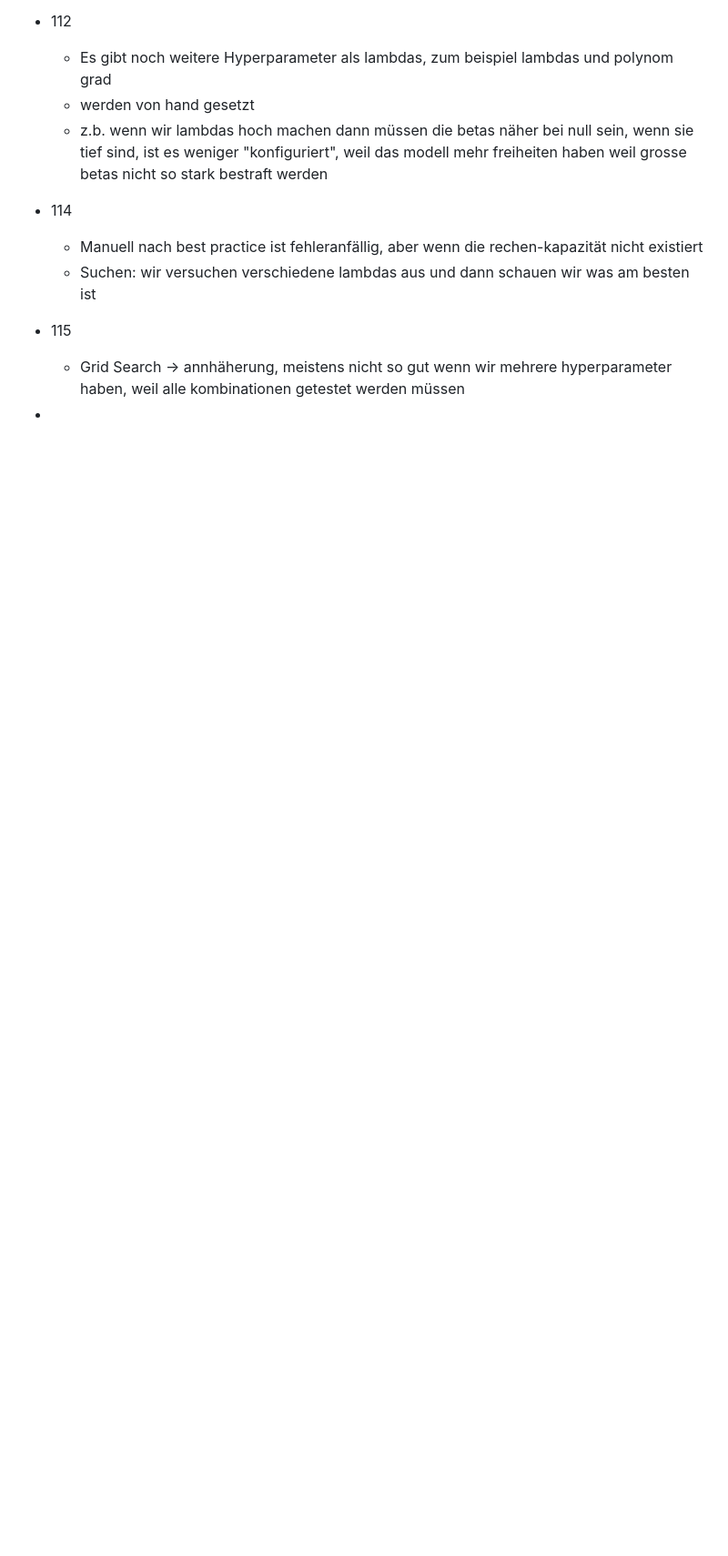
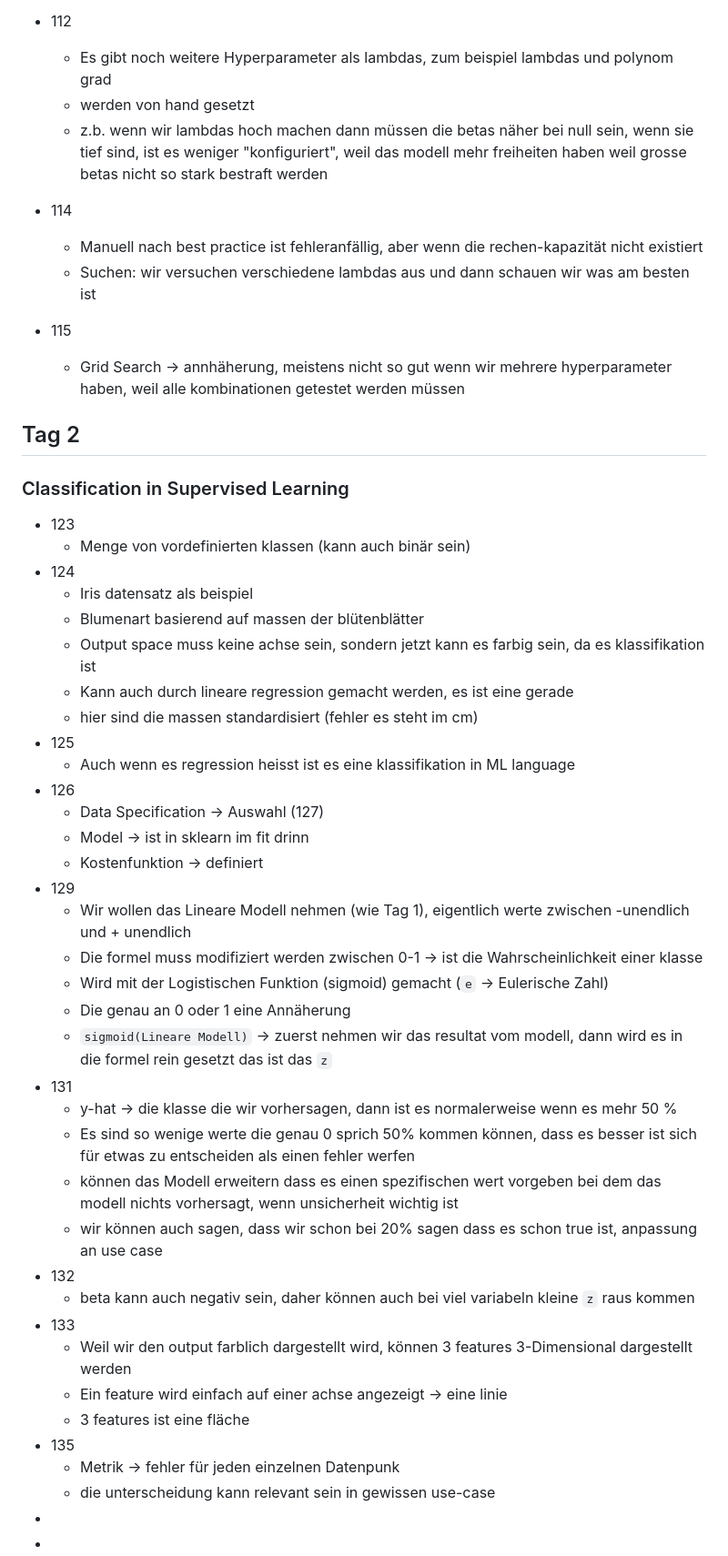
Before and after one commit to Nora-Olivia-Ammann/cas_data_science, a Markdown page: 0_Notes/09_Machine_Learning.md, the part around one of its changes. Shown at 91% size. Drawn GitHub-style; blank space fills up the shorter version.

```diff
--- a/0_Notes/09_Machine_Learning.md
+++ b/0_Notes/09_Machine_Learning.md
@@ -289,4 +308,45 @@
   - Suchen: wir versuchen verschiedene lambdas aus und dann schauen wir was am besten ist
 - 115
   - Grid Search -> annhäherung, meistens nicht so gut wenn wir mehrere hyperparameter haben, weil alle kombinationen getestet werden müssen
+
+
+## Tag 2
+
+### Classification in Supervised Learning
+
+- 123
+  - Menge von vordefinierten klassen (kann auch binär sein)
+- 124
+  - Iris datensatz als beispiel
+  - Blumenart basierend auf massen der blütenblätter
+  - Output space muss keine achse sein, sondern jetzt kann es farbig sein, da es klassifikation ist
+  - Kann auch durch lineare regression gemacht werden, es ist eine gerade
+  - hier sind die massen standardisiert (fehler es steht im cm)
+- 125
+  - Auch wenn es regression heisst ist es eine klassifikation in ML language
+- 126
+  - Data Specification -> Auswahl (127)
+  - Model -> ist in sklearn im fit drinn
+  - Kostenfunktion -> definiert
+- 129
+  - Wir wollen das Lineare Modell nehmen (wie Tag 1), eigentlich werte zwischen -unendlich und + unendlich
+  - Die formel muss modifiziert werden zwischen 0-1 -> ist die Wahrscheinlichkeit einer klasse
+  - Wird mit der Logistischen Funktion (sigmoid) gemacht (`e` -> Eulerische Zahl)
+  - Die genau an 0 oder 1 eine Annäherung
+  - `sigmoid(Lineare Modell)` -> zuerst nehmen wir das resultat vom modell, dann wird es in die formel rein gesetzt das ist das `z`
+- 131
+  - y-hat -> die klasse die wir vorhersagen, dann ist es normalerweise wenn es mehr 50 %
+  - Es sind so wenige werte die genau 0 sprich 50% kommen können, dass es besser ist sich für etwas zu entscheiden als einen fehler werfen
+  - können das Modell erweitern dass es einen spezifischen wert vorgeben bei dem das modell nichts vorhersagt, wenn unsicherheit wichtig ist
+  - wir können auch sagen, dass wir schon bei 20% sagen dass es schon true ist, anpassung an use case
+- 132
+  - beta kann auch negativ sein, daher können auch bei viel variabeln kleine `z` raus kommen
+- 133
+  - Weil wir den output farblich dargestellt wird, können 3 features 3-Dimensional dargestellt werden
+  - Ein feature wird einfach auf einer achse angezeigt -> eine linie
+  - 3 features ist eine fläche
+- 135
+  - Metrik -> fehler für jeden einzelnen Datenpunk
+  - die unterscheidung kann relevant sein in gewissen use-case
 -
+-
```
Also changed, not shown: other parts of 0_Notes/09_Machine_Learning.md (+19 -0 lines).
